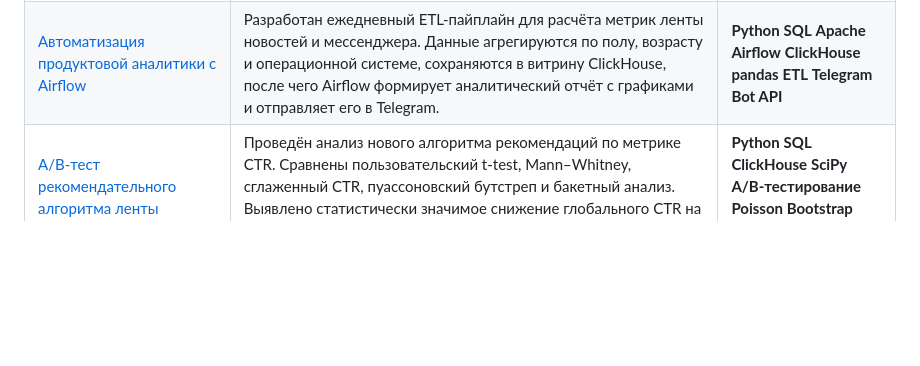
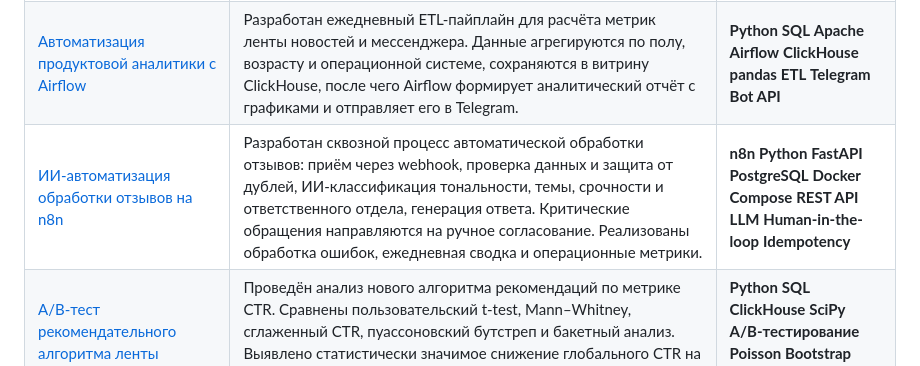
Before and after one commit to gianni090/gianni090, a Markdown page: README.md, the part around the change. Drawn GitHub-style; blank space fills up the shorter version.

```diff
--- a/README.md
+++ b/README.md
@@ -34,4 +34,5 @@
 |[A/B–тестирование новой механики оплаты на платформе](https://github.com/gianni090/AB_test)|Проект посвящён анализу A/B–теста новой механики оплаты на образовательной платформе. В рамках исследования была поставлена задача оценить, приводит ли изменение платежного сценария к улучшению бизнес-метрик и можно ли рекомендовать внедрение нового решения на всю аудиторию. Результатом проекта стал законченный аналитический отчёт с выводами о влиянии новой механики оплаты на поведение пользователей и рекомендацией по дальнейшему запуску эксперимента.|**Python** **Pandas**  **bootstrap** **Seaborn** **A/B–тестирование**|
 |[Продуктовая аналитика социальной сети: DAU, конверсия, удержание и отток](https://github.com/gianni090/analitika-socialnoy-seti)|Проект посвящён анализу аудитории социальной сети и взаимодействия пользователей с лентой новостей и сервисом сообщений. Построены дашборды ежедневной активности, конверсии между продуктами, возрастной структуры аудитории и недельной динамики new / retained / gone. Выявлены различия в охвате продуктов, низкое проникновение сервиса сообщений и значительный недельный отток пользователей.|**SQL** **Apache Superset** **DAU** **Продуктовые метрики** **Сегментация** **Retention** **Churn**|
 |[Автоматизация продуктовой аналитики с Airflow](https://github.com/gianni090/avtomatizaciya-produktovoy-analitiki)|Разработан ежедневный ETL-пайплайн для расчёта метрик ленты новостей и мессенджера. Данные агрегируются по полу, возрасту и операционной системе, сохраняются в витрину ClickHouse, после чего Airflow формирует аналитический отчёт с графиками и отправляет его в Telegram.|**Python** **SQL** **Apache Airflow** **ClickHouse** **pandas** **ETL** **Telegram Bot API**|
+|[ИИ-автоматизация обработки отзывов на n8n](https://github.com/gianni090/orm-automation-agent)|Разработан сквозной процесс автоматической обработки отзывов: приём через webhook, проверка данных и защита от дублей, ИИ-классификация тональности, темы, срочности и ответственного отдела, генерация ответа. Критические обращения направляются на ручное согласование. Реализованы обработка ошибок, ежедневная сводка и операционные метрики.|**n8n** **Python** **FastAPI** **PostgreSQL** **Docker Compose** **REST API** **LLM** **Human-in-the-loop** **Idempotency**|
 |[A/B-тест рекомендательного алгоритма ленты](https://github.com/gianni090/ab-test-rekomendatelnogo-algoritma)|Проведён анализ нового алгоритма рекомендаций по метрике CTR. Сравнены пользовательский t-test, Mann–Whitney, сглаженный CTR, пуассоновский бутстреп и бакетный анализ. Выявлено статистически значимое снижение глобального CTR на 4,46%, поэтому алгоритм не рекомендован к раскатке.|**Python** **SQL** **ClickHouse** **SciPy** **A/B-тестирование** **Poisson Bootstrap** **Bucket Analysis**|
```
